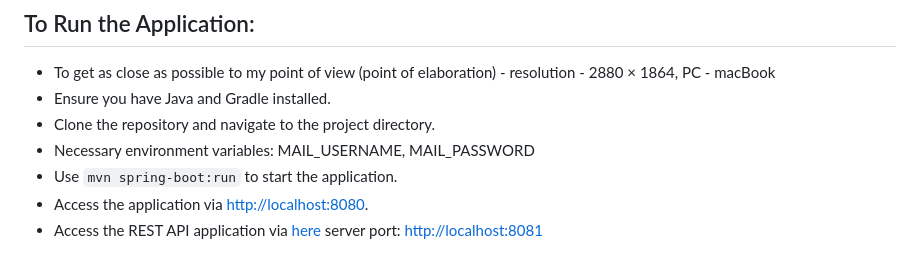
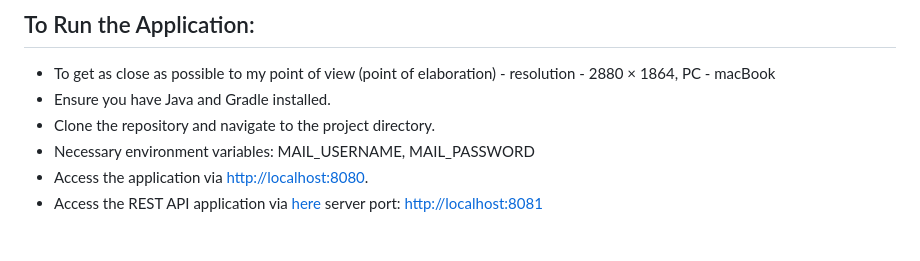
Before and after one commit to Sumeyaxd/Prodavalnik, a Markdown page: README.md, the part around the change. Drawn GitHub-style.

```diff
--- a/README.md
+++ b/README.md
@@ -17,7 +17,6 @@ The **Prodavalnik** is a robust e-commerce platform built with Spring Boot, deli
 - Ensure you have Java and Gradle installed.
 - Clone the repository and navigate to the project directory.
 - Necessary environment variables: MAIL_USERNAME, MAIL_PASSWORD
-- Use `mvn spring-boot:run` to start the application.
 - Access the application via [http://localhost:8080](http://localhost:8080).
 - Access the REST API application via [here](https://github.com/Sumeyaxd/Prodavalnik-Supplier/tree/main) server port: [http://localhost:8081](http://localhost:8081)
 
```
